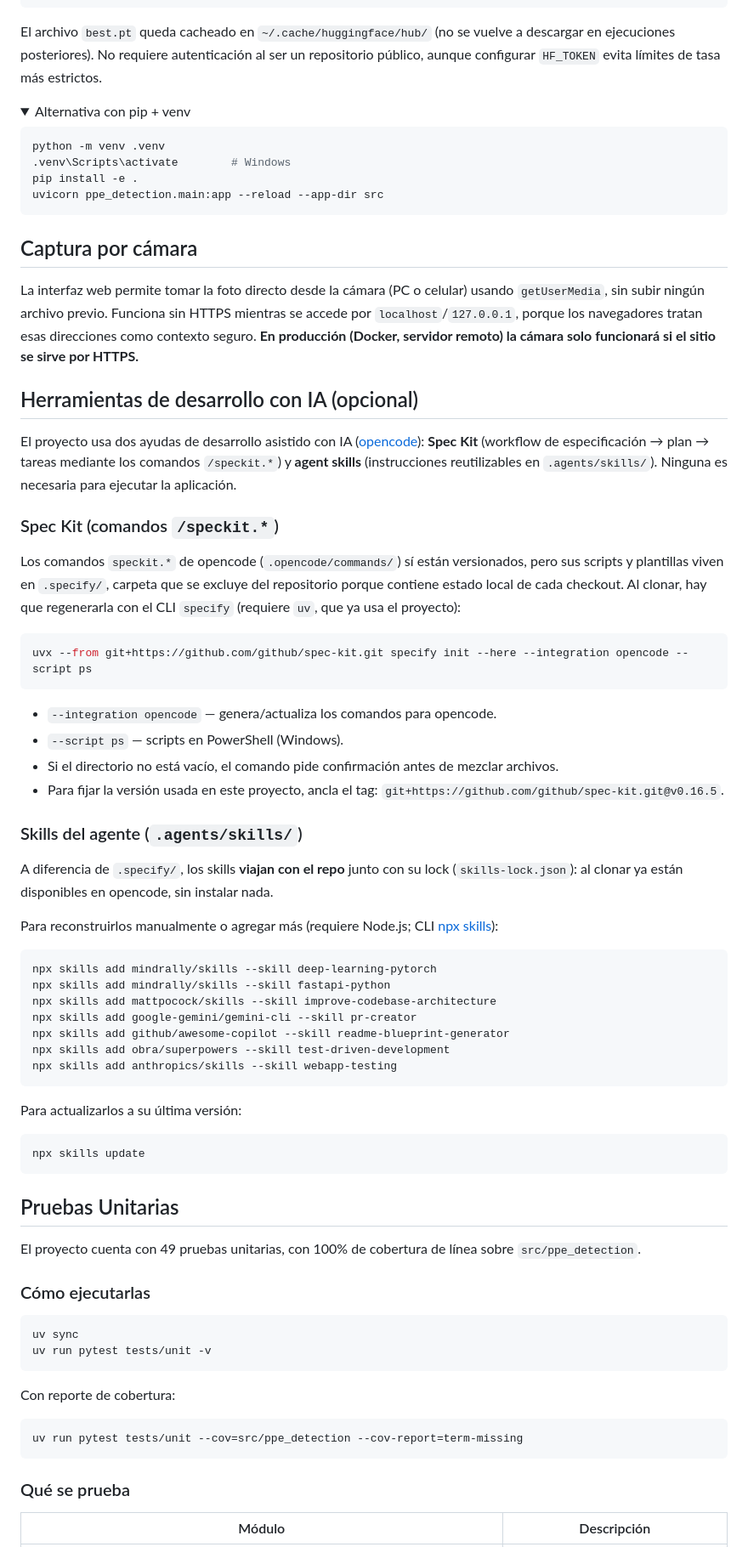
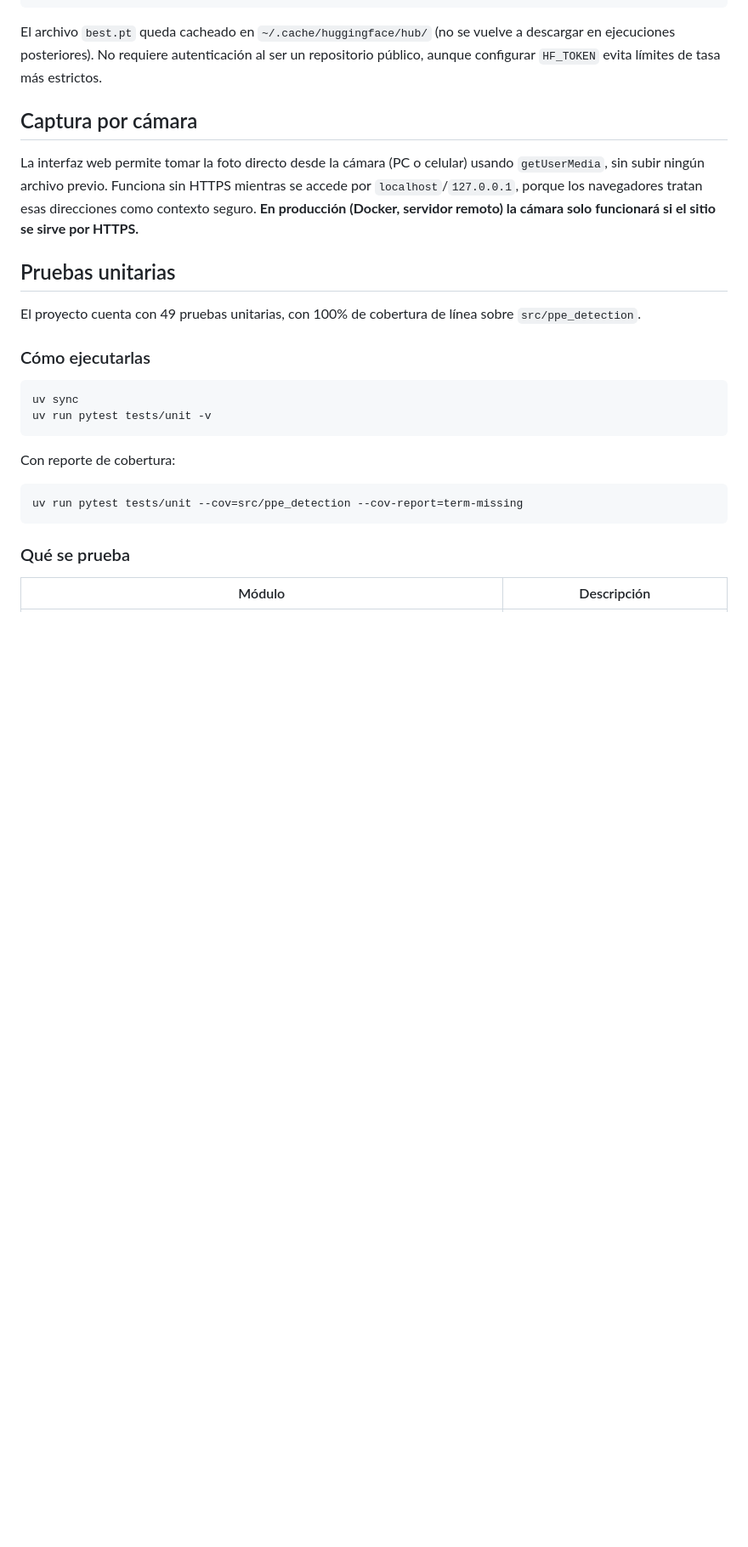
Before and after one commit to milton329/ppe-detection-verificacion, a Markdown page: README.md, the part around one of its changes. Shown at 85% size. GitHub-like rendering; folded sections open; blank space fills up the shorter version.

````diff
--- a/README.md
+++ b/README.md
@@ -73,18 +126,6 @@ vuelve a descargar en ejecuciones posteriores). No requiere autenticación al
 ser un repositorio público, aunque configurar `HF_TOKEN` evita límites de
 tasa más estrictos.
 
-<details>
-<summary>Alternativa con pip + venv</summary>
-
-```bash
-python -m venv .venv
-.venv\Scripts\activate        # Windows
-pip install -e .
-uvicorn ppe_detection.main:app --reload --app-dir src
-```
-
-</details>
-
 ## Captura por cámara
 
 La interfaz web permite tomar la foto directo desde la cámara (PC o celular)
@@ -93,59 +134,7 @@ mientras se accede por `localhost`/`127.0.0.1`, porque los navegadores tratan
 esas direcciones como contexto seguro. **En producción (Docker, servidor
 remoto) la cámara solo funcionará si el sitio se sirve por HTTPS.**
 
-## Herramientas de desarrollo con IA (opcional)
-
-El proyecto usa dos ayudas de desarrollo asistido con IA
-([opencode](https://opencode.ai)): **Spec Kit** (workflow de especificación →
-plan → tareas mediante los comandos `/speckit.*`) y **agent skills**
-(instrucciones reutilizables en `.agents/skills/`). Ninguna es necesaria para
-ejecutar la aplicación.
-
-### Spec Kit (comandos `/speckit.*`)
-
-Los comandos `speckit.*` de opencode (`.opencode/commands/`) sí están
-versionados, pero sus scripts y plantillas viven en `.specify/`, carpeta que se
-excluye del repositorio porque contiene estado local de cada checkout. Al
-clonar, hay que regenerarla con el CLI `specify` (requiere `uv`, que ya usa el
-proyecto):
-
-```bash
-uvx --from git+https://github.com/github/spec-kit.git specify init --here --integration opencode --script ps
-```
-
-- `--integration opencode` — genera/actualiza los comandos para opencode.
-- `--script ps` — scripts en PowerShell (Windows).
-- Si el directorio no está vacío, el comando pide confirmación antes de
-  mezclar archivos.
-- Para fijar la versión usada en este proyecto, ancla el tag:
-  `git+https://github.com/github/spec-kit.git@v0.16.5`.
-
-### Skills del agente (`.agents/skills/`)
-
-A diferencia de `.specify/`, los skills **viajan con el repo** junto con su
-lock (`skills-lock.json`): al clonar ya están disponibles en opencode, sin
-instalar nada.
-
-Para reconstruirlos manualmente o agregar más (requiere Node.js; CLI
-[npx skills](https://skills.sh)):
-
-```bash
-npx skills add mindrally/skills --skill deep-learning-pytorch
-npx skills add mindrally/skills --skill fastapi-python
-npx skills add mattpocock/skills --skill improve-codebase-architecture
-npx skills add google-gemini/gemini-cli --skill pr-creator
-npx skills add github/awesome-copilot --skill readme-blueprint-generator
-npx skills add obra/superpowers --skill test-driven-development
-npx skills add anthropics/skills --skill webapp-testing
-```
-
-Para actualizarlos a su última versión:
-
-```bash
-npx skills update
-```
-
-##  Pruebas Unitarias
+## Pruebas unitarias
 
 El proyecto cuenta con 49 pruebas unitarias, con 100% de cobertura de línea
 sobre `src/ppe_detection`.
````
Also changed, not shown: other parts of README.md (+90 -5 lines), docs/desarrollo-ia.md (added, +51 -0 lines), specs/001-readme-profesional/spec.md (added, +84 -0 lines), docs/img/interfaz-principal.png (added), docs/img/resultado-deteccion.png (added).
